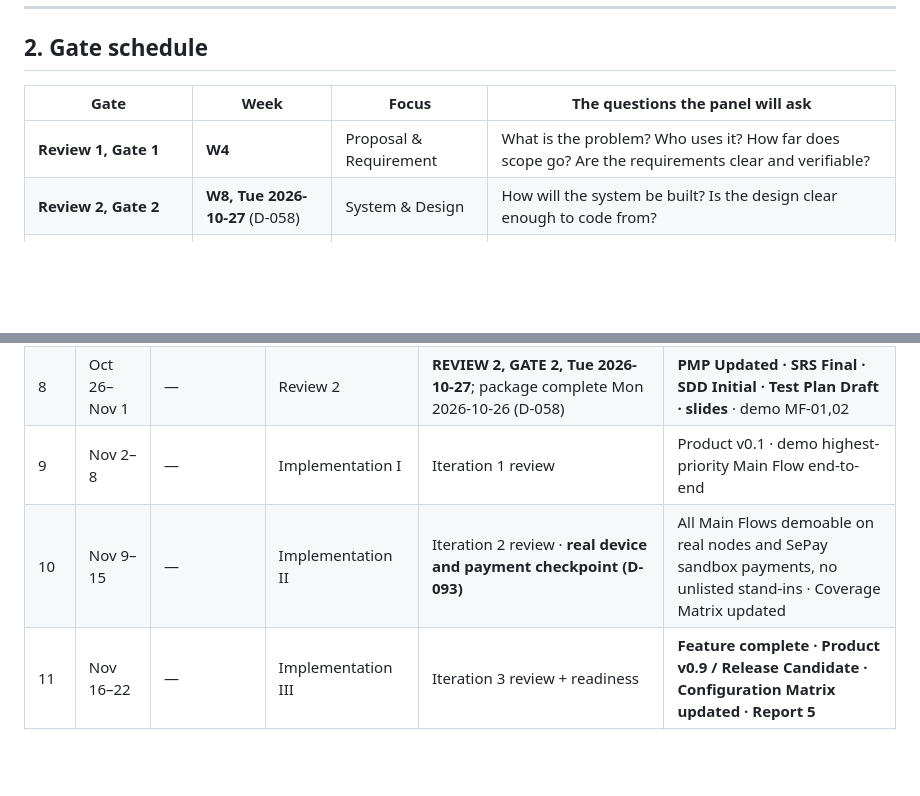
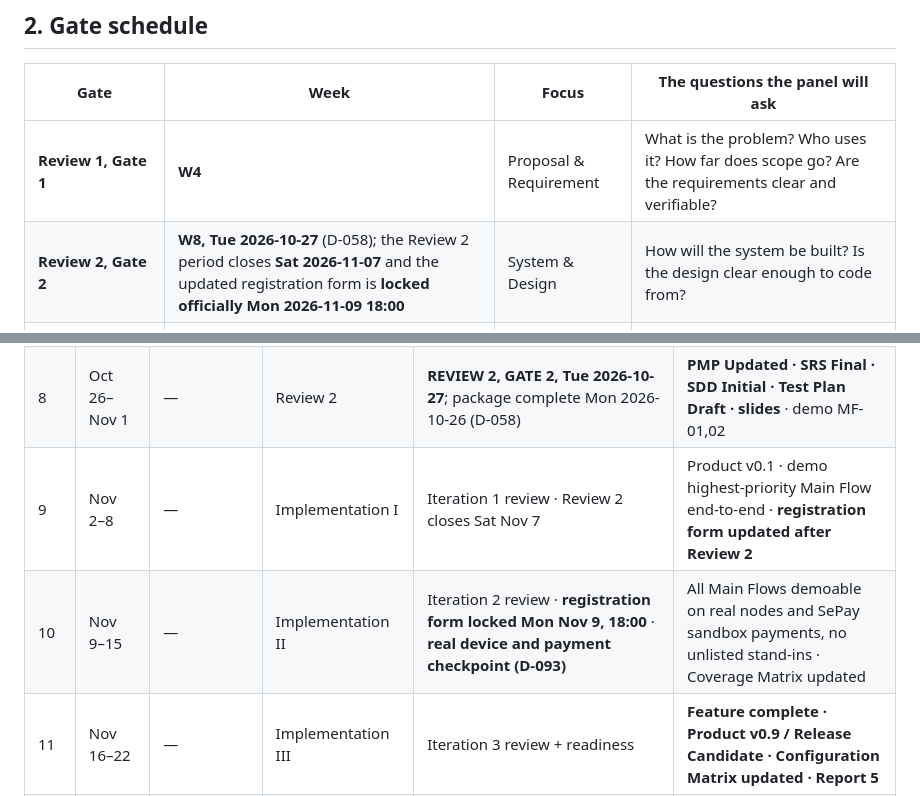
Before and after one commit to TrekLink-Team/treklink-docs, a Markdown page: _docs/00-project-context/02-roadmap-and-milestones.md, 2 parts joined by grey strips. Drawn GitHub-style; blank space fills up the shorter version.

Commit message:
docs: Review 2 closes on 2026-11-07 and the registration form locks on 2026-11-09 at 18:00
The supervisor announced on 2026-11-04 that the Review 2 period ends on Saturday 2026-11-07; teams update the registration form, which is then locked officially at 18:00 on Monday 2026-11-09.

Checksum: be8dd66306ee477fa2d5b2b90d2c260fb954fecd2be06e1d40af4c486ec0c1b978

```diff
--- a/_docs/00-project-context/02-roadmap-and-milestones.md
+++ b/_docs/00-project-context/02-roadmap-and-milestones.md
@@ -56,7 +56,7 @@
 | Gate | Week | Focus | The questions the panel will ask |
 |---|---|---|---|
 | **Review 1, Gate 1** | **W4** | Proposal & Requirement | What is the problem? Who uses it? How far does scope go? Are the requirements clear and verifiable? |
-| **Review 2, Gate 2** | **W8, Tue 2026-10-27** (D-058) | System & Design | How will the system be built? Is the design clear enough to code from? |
+| **Review 2, Gate 2** | **W8, Tue 2026-10-27** (D-058); the Review 2 period closes **Sat 2026-11-07** and the updated registration form is **locked officially Mon 2026-11-09 18:00** | System & Design | How will the system be built? Is the design clear enough to code from? |
 | **Faculty Council, Gate 3** | **W13** | Final Product Evaluation | What did the group build? How do you prove it runs? Which part did *you* do? |
 | **Final Submission & Defense** | **W15** | Submission | Is the package complete, consistent, and installable on a clean machine? |
 | Retake council | ~Mar 2027 | — | only if W13 or W15 fails |
@@ -103,8 +103,8 @@ Weeks run Mon–Sun from Sep 7, 2026. "Due" means end of that week unless stated
 | 6 | Oct 12–18 | — | Detailed Design | Sequence/Class/Workflow approval · **SCOPE LOCK** | **Amended registration form, GVHD-confirmed, FROZEN** |
 | 7 | Oct 19–25 | **CM3** Review 2 Clinic | Design Baseline | Baseline SRS/SDD, Test Plan, readiness | **MF-01 + MF-02 complete · MF-03 in progress · MF-04/05 have Figma + spec** |
 | 8 | Oct 26–Nov 1 | — | Review 2 | **REVIEW 2, GATE 2, Tue 2026-10-27**; package complete Mon 2026-10-26 (D-058) | **PMP Updated · SRS Final · SDD Initial · Test Plan Draft · slides** · demo MF-01,02 |
-| 9 | Nov 2–8 | — | Implementation I | Iteration 1 review | Product v0.1 · demo highest-priority Main Flow end-to-end |
-| 10 | Nov 9–15 | — | Implementation II | Iteration 2 review · **real device and payment checkpoint (D-093)** | All Main Flows demoable on real nodes and SePay sandbox payments, no unlisted stand-ins · Coverage Matrix updated |
+| 9 | Nov 2–8 | — | Implementation I | Iteration 1 review · Review 2 closes Sat Nov 7 | Product v0.1 · demo highest-priority Main Flow end-to-end · **registration form updated after Review 2** |
+| 10 | Nov 9–15 | — | Implementation II | Iteration 2 review · **registration form locked Mon Nov 9, 18:00** · **real device and payment checkpoint (D-093)** | All Main Flows demoable on real nodes and SePay sandbox payments, no unlisted stand-ins · Coverage Matrix updated |
 | 11 | Nov 16–22 | — | Implementation III | Iteration 3 review + readiness | **Feature complete · Product v0.9 / Release Candidate · Configuration Matrix updated · Report 5** |
 | 12 | Nov 23–29 | **CM4** Council Readiness | Testing & Council Prep | **Mock Council** + buffer sprint | **STD / Test Results · Deployment Package · Demo Script** · 100 % Coverage Matrix |
 | 13 | Nov 30–Dec 6 | — | Final Evaluation | **FACULTY COUNCIL, GATE 3** | **Final Product · PMP/SRS/SDD/STD · Software Package · Reports 1–5 · final slides** |
```
